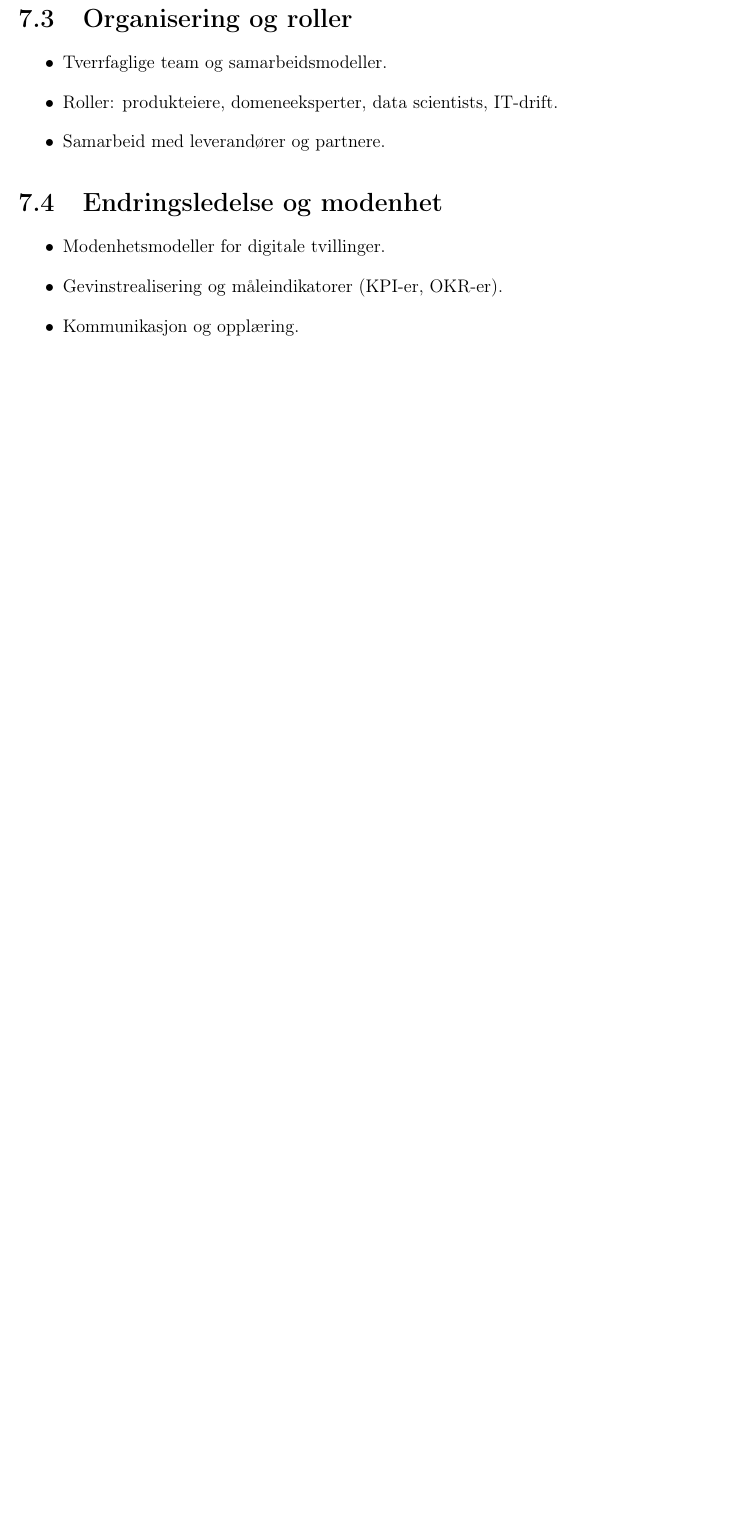
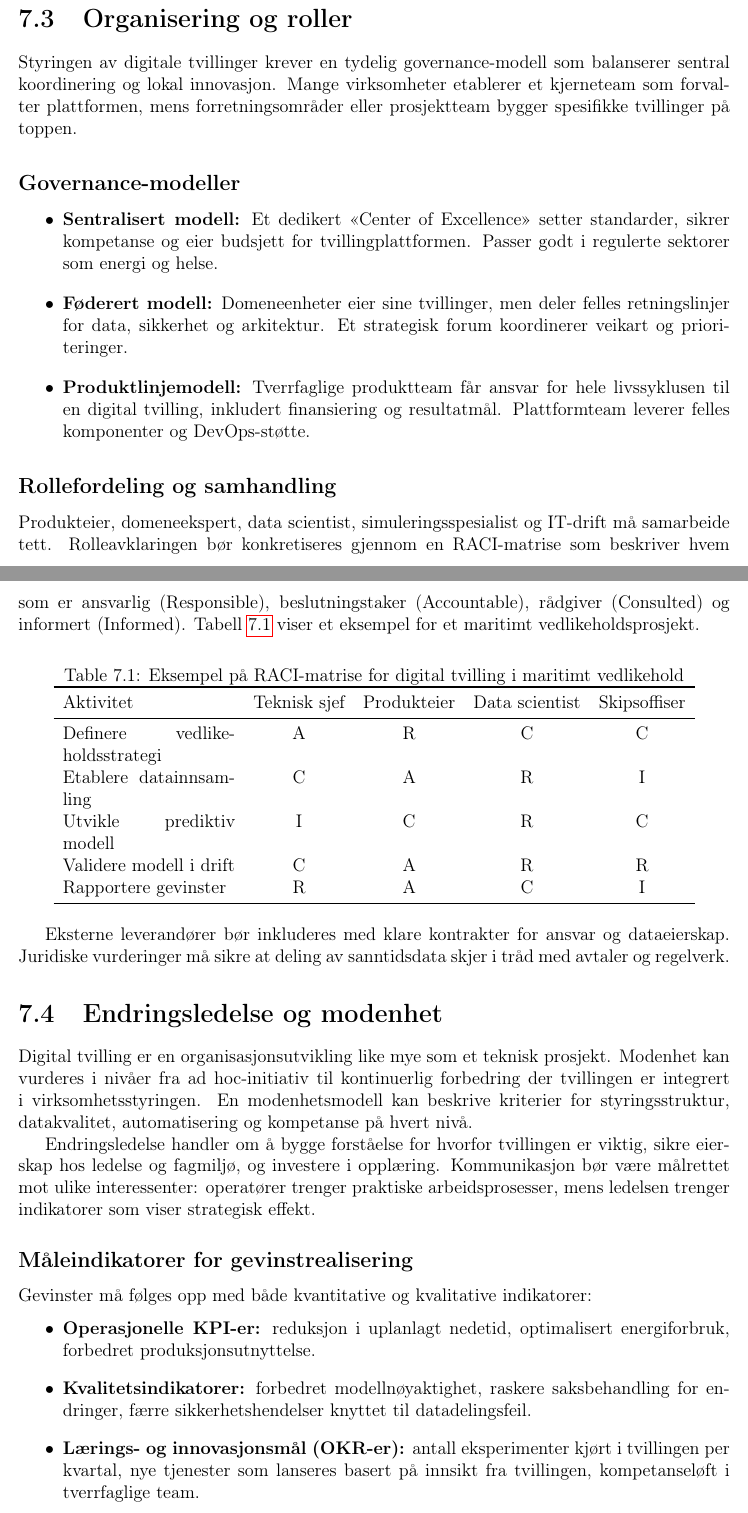
Before and after one commit to Nettking/roborepo, a LaTeX book (books/digitaltvilling_masterbok/main.tex, which reads books/digitaltvilling_masterbok/chapters/kapittel07-livssyklus.tex): part of page 35 of 45 before the commit and two parts of pages 36 and 37 of 47 after it, the two joined at a grey line, cut so that both start at the same text, the shorter picture padded with empty space. Compiled offline with pdfLaTeX.

Commit message:
Utdyp kapittel 7 om livssyklus og styring

```diff
--- a/books/digitaltvilling_masterbok/chapters/kapittel07-livssyklus.tex
+++ b/books/digitaltvilling_masterbok/chapters/kapittel07-livssyklus.tex
@@ -11 +29,8 @@
+\section{Organisering og roller}
+Styringen av digitale tvillinger krever en tydelig governance-modell som balanserer sentral koordinering og lokal innovasjon. Mange virksomheter etablerer et kjerneteam som forvalter plattformen, mens forretningsområder eller prosjektteam bygger spesifikke tvillinger på toppen.
+
+\subsection*{Governance-modeller}
 \begin{itemize}
+    \item \textbf{Sentralisert modell:} Et dedikert «Center of Excellence» setter standarder, sikrer kompetanse og eier budsjett for tvillingplattformen. Passer godt i regulerte sektorer som energi og helse.
+    \item \textbf{Føderert modell:} Domeneenheter eier sine tvillinger, men deler felles retningslinjer for data, sikkerhet og arkitektur. Et strategisk forum koordinerer veikart og prioriteringer.
+    \item \textbf{Produktlinjemodell:} Tverrfaglige produktteam får ansvar for hele livssyklusen til en digital tvilling, inkludert finansiering og resultatmål. Plattformteam leverer felles komponenter og DevOps-støtte.
@@ -15,15 +37,36 @@
 \end{itemize}
 
-\section{Organisering og roller}
-\begin{itemize}
-    \item Tverrfaglige team og samarbeidsmodeller.
-    \item Roller: produkteiere, domeneeksperter, data scientists, IT-drift.
-    \item Samarbeid med leverandører og partnere.
-\end{itemize}
+\subsection*{Rollefordeling og samhandling}
+Produkteier, domeneekspert, data scientist, simuleringsspesialist og IT-drift må samarbeide tett. Rolleavklaringen bør konkretiseres gjennom en RACI-matrise som beskriver hvem som er ansvarlig (Responsible), beslutningstaker (Accountable), rådgiver (Consulted) og informert (Informed). Tabell~\ref{tab:raci-maritim} viser et eksempel for et maritimt vedlikeholdsprosjekt.
+
+\begin{table}[h]
+    \centering
+    \caption{Eksempel på RACI-matrise for digital tvilling i maritimt vedlikehold}
+    \label{tab:raci-maritim}
+    \begin{tabular}{p{4cm}cccc}
+        \toprule
+        Aktivitet & Teknisk sjef & Produkteier & Data scientist & Skipsoffiser \\
+        \midrule
+        Definere vedlikeholdsstrategi & A & R & C & C \\
+        Etablere datainnsamling & C & A & R & I \\
+        Utvikle prediktiv modell & I & C & R & C \\
+        Validere modell i drift & C & A & R & R \\
+        Rapportere gevinster & R & A & C & I \\
+        \bottomrule
+    \end{tabular}
+\end{table}
+
+Eksterne leverandører bør inkluderes med klare kontrakter for ansvar og dataeierskap. Juridiske vurderinger må sikre at deling av sanntidsdata skjer i tråd med avtaler og regelverk.
 
 \section{Endringsledelse og modenhet}
+Digital tvilling er en organisasjonsutvikling like mye som et teknisk prosjekt. Modenhet kan vurderes i nivåer fra ad hoc-initiativ til kontinuerlig forbedring der tvillingen er integrert i virksomhetsstyringen. En modenhetsmodell kan beskrive kriterier for styringsstruktur, datakvalitet, automatisering og kompetanse på hvert nivå.
+
+Endringsledelse handler om å bygge forståelse for hvorfor tvillingen er viktig, sikre eierskap hos ledelse og fagmiljø, og investere i opplæring. Kommunikasjon bør være målrettet mot ulike interessenter: operatører trenger praktiske arbeidsprosesser, mens ledelsen trenger indikatorer som viser strategisk effekt.
+
+\subsection*{Måleindikatorer for gevinstrealisering}
+Gevinster må følges opp med både kvantitative og kvalitative indikatorer:
 \begin{itemize}
-    \item Modenhetsmodeller for digitale tvillinger.
-    \item Gevinstrealisering og måleindikatorer (KPI-er, OKR-er).
-    \item Kommunikasjon og opplæring.
+    \item \textbf{Operasjonelle KPI-er:} reduksjon i uplanlagt nedetid, optimalisert energiforbruk, forbedret produksjonsutnyttelse.
+    \item \textbf{Kvalitetsindikatorer:} forbedret modellnøyaktighet, raskere saksbehandling for endringer, færre sikkerhetshendelser knyttet til datadelingsfeil.
+    \item \textbf{Lærings- og innovasjonsmål (OKR-er):} antall eksperimenter kjørt i tvillingen per kvartal, nye tjenester som lanseres basert på innsikt fra tvillingen, kompetanseløft i tverrfaglige team.
 \end{itemize}
@@ -36 +78,3 @@
+    \item Utform et sett med KPI-er og OKR-er som gjør det mulig å følge opp både kortsiktige driftsgevinster og langsiktig innovasjon.
+    \item Beskriv hvilke tiltak som kreves for å løfte en organisasjon fra pilotnivå til helhetlig integrasjon av digitale tvillinger, inkludert styring, kompetanse og teknologi.
 \end{enumerate}
```
Also changed, not shown: books/digitaltvilling_masterbok/task_queue.md (+1 -1 lines), books/digitaltvilling_masterbok/chapters/kapittel07-livssyklus.tex (26 more changed lines).
